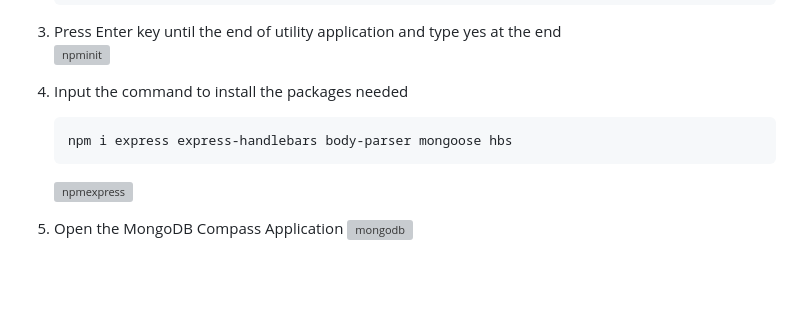
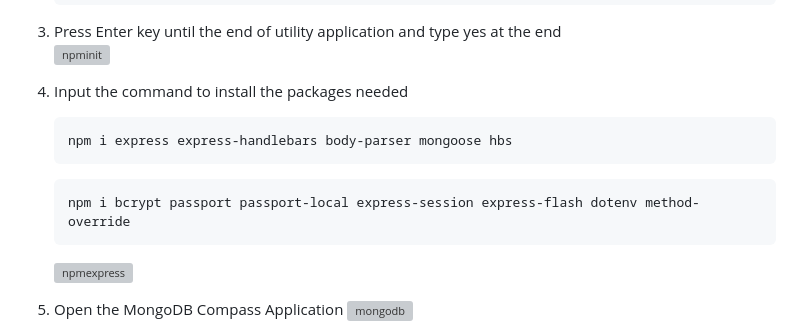
Before and after one commit to ramdelcastillo/CCAPDEV-Phase-3, a Markdown page: README.md, the part around the change. Drawn GitHub-style; blank space fills up the shorter version; grey boxes are pictures that could not be loaded.

````diff
--- a/README.md
+++ b/README.md
@@ -33,6 +33,9 @@ Make sure to install the following before running the file:
 4. Input the command to install the packages needed
    ```sh
    npm i express express-handlebars body-parser mongoose hbs
+   ```
+   ```sh
+   npm i bcrypt passport passport-local express-session express-flash dotenv method-override
    ```
 
     ![npmexpress](https://github.com/ramdelcastillo/CCAPDEV-Phase-2/assets/91018988/5cebc495-6ea3-4d56-bfa1-5cf20e059c3d)
````
